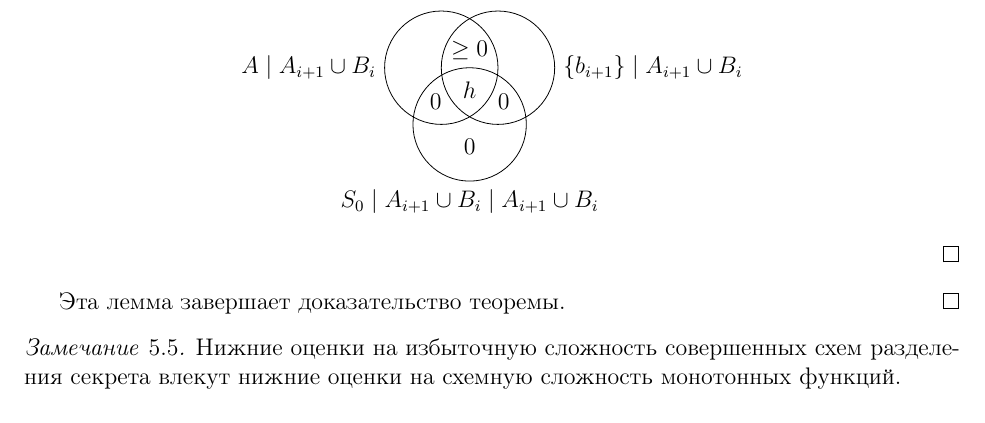
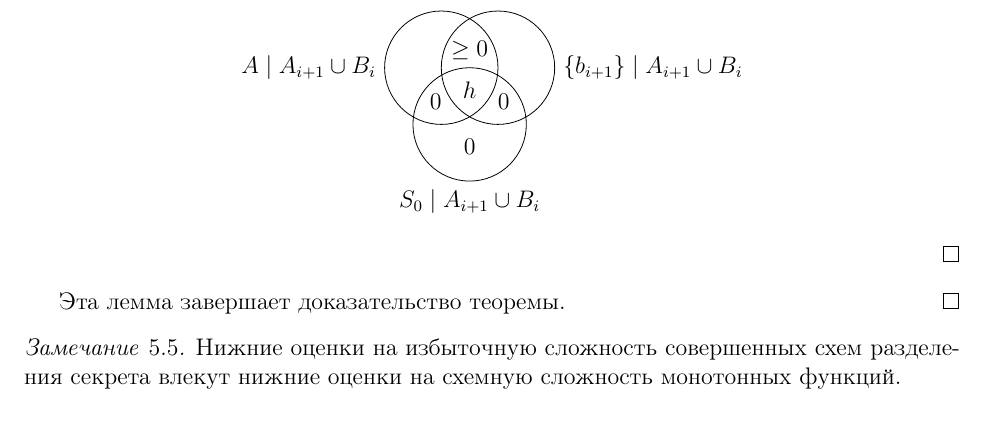
Before and after one commit to avsmal/information-theory-notes, a LaTeX paper (notes/2017-information-theory.tex): part of page 30 of 42, cut so that both start at the same text. Compiled offline with pdfLaTeX.

Commit message:
Small fix.

```diff
--- a/notes/2017-information-theory.tex
+++ b/notes/2017-information-theory.tex
@@ -1732,7 +1732,7 @@ $t-1$: выберем $t-1$ коэффициент независимо и ра
 
         \node[circ, label=left:$A\mid A_{i+1}\cup B_i$]  (a) at (1,1) {};
         \node[circ, label=right:{$\{b_{i+1}\}\mid A_{i+1}\cup B_i$}]  (b) at (2,1) {};
-        \node[circ, label=below:{$S_0\mid A_{i+1}\cup B_i\mid A_{i+1}\cup B_i$}] (c) at (1.5,0) {};
+        \node[circ, label=below:{$S_0\mid A_{i+1}\cup B_i$}] (c) at (1.5,0) {};
         \node at (0.9,0.4) {$0$};
         \node at (1.5,1.3) {$\ge0$};
         \node at (2.1,0.4) {$0$};
```
